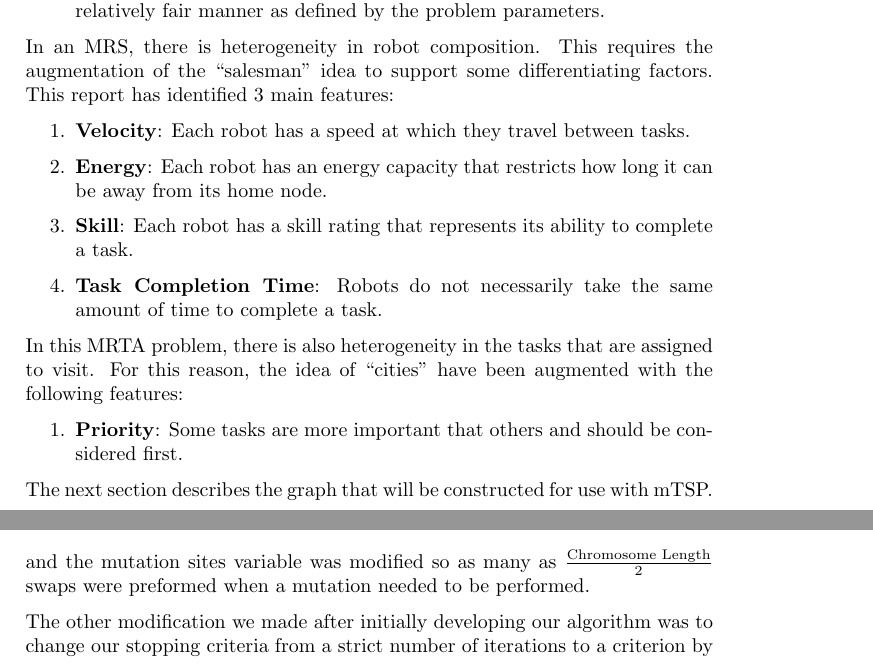
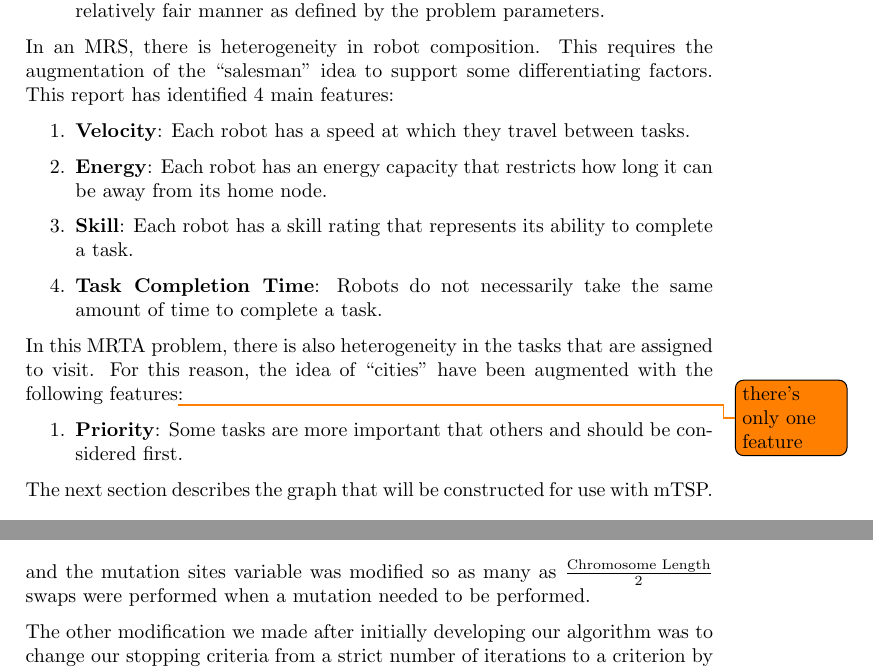
Before and after one commit to lucaswoj/ece457a, a LaTeX document (project/report/report.tex): two parts of pages 9 and 18 of 31, joined at a grey line, cut so that both start at the same text. Compiled offline with pdfLaTeX.

Commit message:
more editing, added a todo

```diff
--- a/project/report/report.tex
+++ b/project/report/report.tex
@@ -284,7 +284,7 @@ The area of interest for the robots in the MRS can be represented as a two dimen
 \item \textbf{Fair division of salesmen}: There are constraints on the maximum amount of work that a robot can perform on their tour and so the required traveling should be distributed amongst the available agents in a relatively fair manner as defined by the problem parameters.
 \end{enumerate}
 
-In an MRS, there is heterogeneity in robot composition. This requires the augmentation of the ``salesman'' idea to support some differentiating factors. This report has identified 3 main features:
+In an MRS, there is heterogeneity in robot composition. This requires the augmentation of the ``salesman'' idea to support some differentiating factors. This report has identified 4 main features:
 
 \begin{enumerate}
 \item \textbf{Velocity}: Each robot has a speed at which they travel between tasks.
@@ -294,7 +294,7 @@ In an MRS, there is heterogeneity in robot composition. This requires the augmen
 
 \end{enumerate}
 
-In this MRTA problem, there is also heterogeneity in the tasks that are assigned to visit. For this reason, the idea of ``cities'' have been augmented with the following features:
+In this MRTA problem, there is also heterogeneity in the tasks that are assigned to visit. For this reason, the idea of ``cities'' have been augmented with the following features\todo{there's only one feature}:
 
 \begin{enumerate}
 \item \textbf{Priority}: Some tasks are more important that others and should be considered first.
@@ -634,7 +634,7 @@ Genetic Algorithm is a complex algorithm with many different parameters needing
 
 One of the initial parameters we could tune are the crossover and mutation probabilities. The crossover probability did not seem to be a huge factor in convergence, values from $.6$ - $.95$ would all converge to the same values with relative ease.
 
-The mutation probability was chosen to be in the range $$\frac{1}{\text{Population Size}} <= p_\mathit{mutation} < \frac{1}{\text{Chromosome Length}}$$ and the mutation sites variable was modified so as many as $\frac{\text{Chromosome Length}}{2}$ swaps were preformed when a mutation needed to be performed.
+The mutation probability was chosen to be in the range $$\frac{1}{\text{Population Size}} <= p_\mathit{mutation} < \frac{1}{\text{Chromosome Length}}$$ and the mutation sites variable was modified so as many as $\frac{\text{Chromosome Length}}{2}$ swaps were performed when a mutation needed to be performed.
 
 The other modification we made after initially developing our algorithm was to change our stopping criteria from a strict number of iterations to a criterion by which we detect stagnation in the best solution and stop only then. This helps to fully explore the solution space and allows us to fairly compare this algorithm against our others.
 
```
Also changed, not shown: project/report/report.tex (6 more changed lines).
